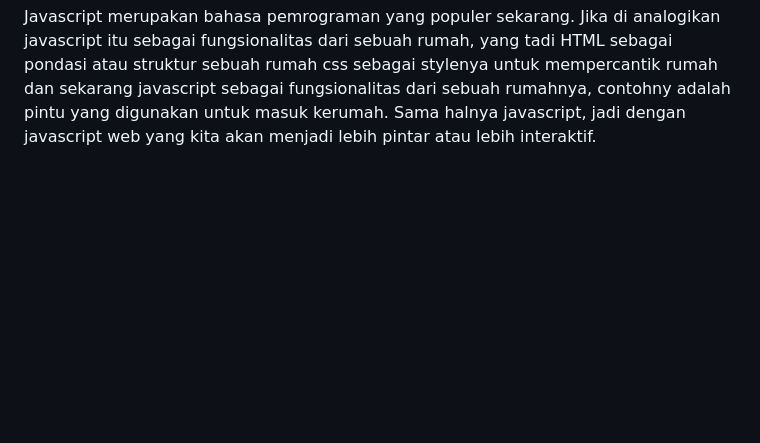
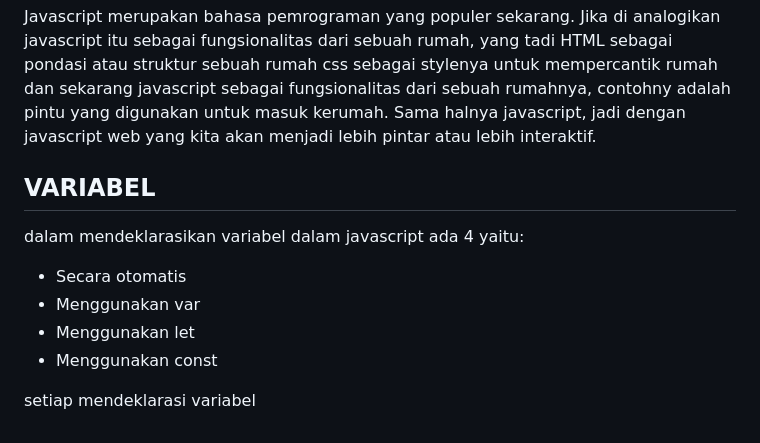
Before and after one commit to IndraAjiyanto/Pemrograman-web1, a Markdown page: README.md, the part around the change. GitHub-like rendering; blank space fills up the shorter version.

```diff
--- a/README.md
+++ b/README.md
@@ -163,4 +163,12 @@ Gambar di atas merupakan cara menggunakan css dengan cara pemanggilan internal.
 <h1>JAVASCRIPT</h1>
 <p>Javascript merupakan bahasa pemrograman yang populer sekarang. Jika di analogikan javascript itu sebagai fungsionalitas dari sebuah rumah, yang tadi HTML sebagai pondasi atau struktur sebuah rumah css sebagai stylenya untuk mempercantik rumah dan sekarang javascript sebagai fungsionalitas dari sebuah rumahnya, contohny adalah pintu yang digunakan untuk masuk kerumah. Sama halnya javascript, jadi dengan javascript web yang kita akan menjadi lebih pintar atau lebih interaktif.</p>
 
-<h2></h2>
+<h2>VARIABEL</h2>
+<p>dalam mendeklarasikan variabel dalam javascript ada 4 yaitu: </p>
+<ul>
+<li>Secara otomatis</li>
+<li>Menggunakan var </li>
+<li>Menggunakan let </li>
+<li>Menggunakan const </li>
+</ul>
+<p>setiap mendeklarasi variabel </p>
```
